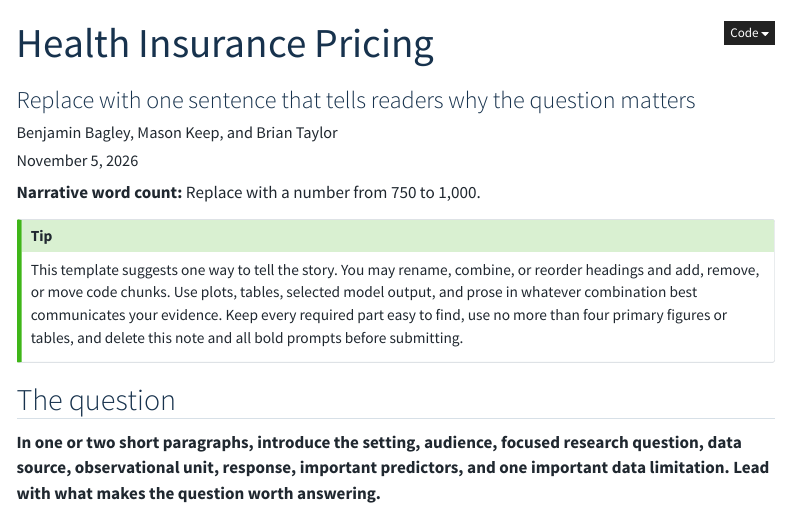
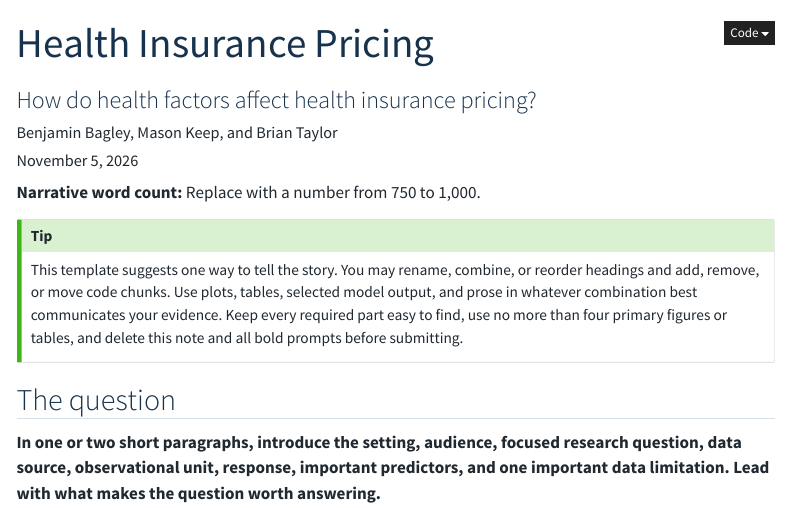
Before and after one commit to Sparked3/health-insurance-pricing, a Quarto document (index.qmd): the page in a window 1100 px wide, from its top. Rendered offline with R 4.5, knitr and Pandoc in place of Quarto, with nearby package versions; menus at the side of the page are left out.

Commit message:
Test update

```diff
--- a/index.qmd
+++ b/index.qmd
@@ -1,6 +1,6 @@
 ---
 title: "Health Insurance Pricing"
-subtitle: "Replace with one sentence that tells readers why the question matters"
+subtitle: "How do health factors affect health insurance pricing?"
 author: "Benjamin Bagley, Mason Keep, and Brian Taylor"
 date: last-modified
 description: "A multiple linear regression approach to analyzing factors affecting health insurance costs for individuals."
```
Also changed, not shown: 1 other file.
